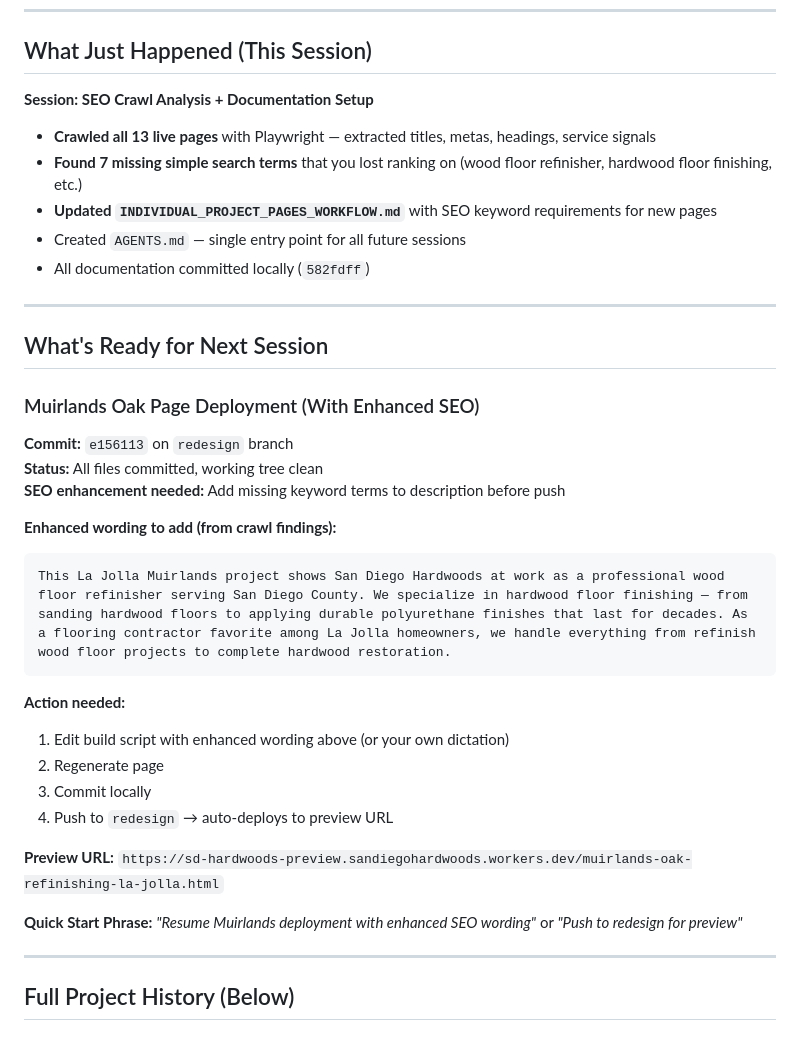
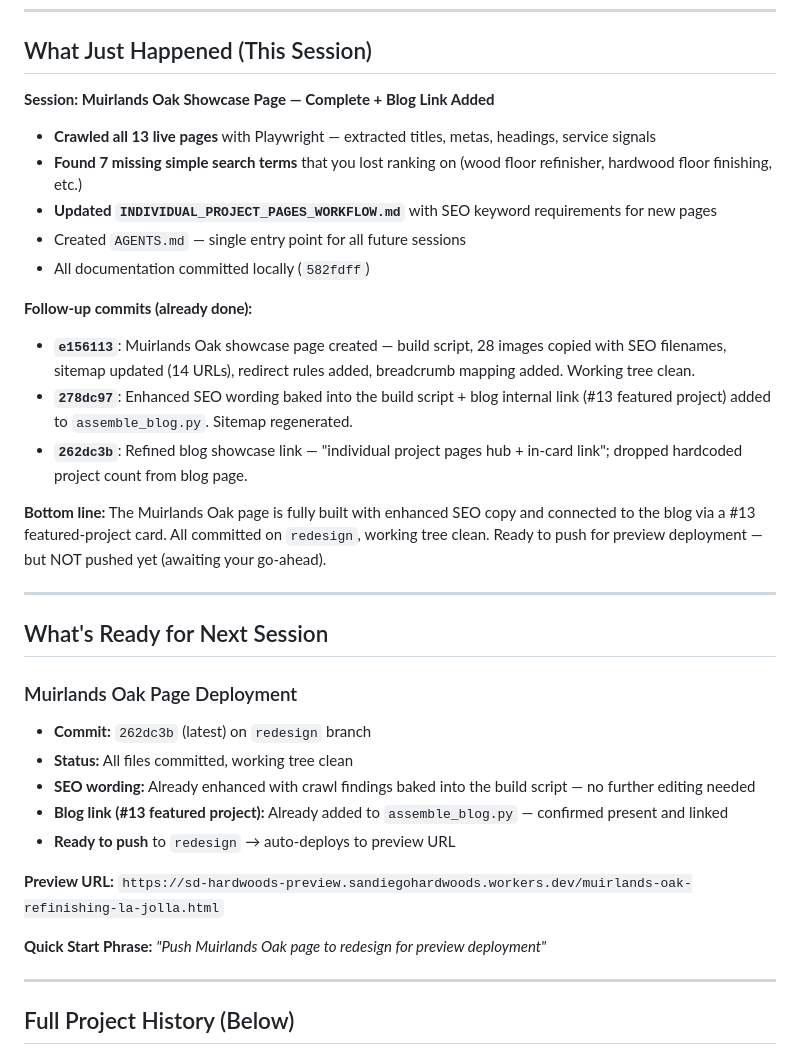
Before and after one commit to oakflooring74-hub/sd-hardwoods, a Markdown page: docs/NEXT_SESSION.md, the part around the change. Rendered like a GitHub page.

Commit message:
docs: update NEXT_SESSION + Muirlands session report to reflect completed blog link and enhanced SEO wording

````diff
--- a/docs/NEXT_SESSION.md
+++ b/docs/NEXT_SESSION.md
@@ -6,37 +6,34 @@
 
 ## What Just Happened (This Session)
 
-**Session: SEO Crawl Analysis + Documentation Setup**
+**Session: Muirlands Oak Showcase Page — Complete + Blog Link Added**
 - **Crawled all 13 live pages** with Playwright — extracted titles, metas, headings, service signals
 - **Found 7 missing simple search terms** that you lost ranking on (wood floor refinisher, hardwood floor finishing, etc.)
 - **Updated `INDIVIDUAL_PROJECT_PAGES_WORKFLOW.md`** with SEO keyword requirements for new pages
 - Created `AGENTS.md` — single entry point for all future sessions
 - All documentation committed locally (`582fdff`)
 
+**Follow-up commits (already done):**
+- **`e156113`**: Muirlands Oak showcase page created — build script, 28 images copied with SEO filenames, sitemap updated (14 URLs), redirect rules added, breadcrumb mapping added. Working tree clean.
+- **`278dc97`**: Enhanced SEO wording baked into the build script + blog internal link (#13 featured project) added to `assemble_blog.py`. Sitemap regenerated.
+- **`262dc3b`**: Refined blog showcase link — "individual project pages hub + in-card link"; dropped hardcoded project count from blog page.
+
+**Bottom line:** The Muirlands Oak page is fully built with enhanced SEO copy and connected to the blog via a #13 featured-project card. All committed on `redesign`, working tree clean. Ready to push for preview deployment — but NOT pushed yet (awaiting your go-ahead).
+
 ---
 
 ## What's Ready for Next Session
 
-### Muirlands Oak Page Deployment (With Enhanced SEO)
-
-**Commit:** `e156113` on `redesign` branch
-**Status:** All files committed, working tree clean
-**SEO enhancement needed:** Add missing keyword terms to description before push
-
-**Enhanced wording to add (from crawl findings):**
-```
-This La Jolla Muirlands project shows San Diego Hardwoods at work as a professional wood floor refinisher serving San Diego County. We specialize in hardwood floor finishing — from sanding hardwood floors to applying durable polyurethane finishes that last for decades. As a flooring contractor favorite among La Jolla homeowners, we handle everything from refinish wood floor projects to complete hardwood restoration.
-```
-
-**Action needed:**
-1. Edit build script with enhanced wording above (or your own dictation)
-2. Regenerate page
-3. Commit locally
-4. Push to `redesign` → auto-deploys to preview URL
+### Muirlands Oak Page Deployment
+- **Commit:** `262dc3b` (latest) on `redesign` branch
+- **Status:** All files committed, working tree clean
+- **SEO wording:** Already enhanced with crawl findings baked into the build script — no further editing needed
+- **Blog link (#13 featured project):** Already added to `assemble_blog.py` — confirmed present and linked
+- **Ready to push** to `redesign` → auto-deploys to preview URL
 
 **Preview URL:** `https://sd-hardwoods-preview.sandiegohardwoods.workers.dev/muirlands-oak-refinishing-la-jolla.html`
 
-**Quick Start Phrase:** *"Resume Muirlands deployment with enhanced SEO wording"* or *"Push to redesign for preview"*
+**Quick Start Phrase:** *"Push Muirlands Oak page to redesign for preview deployment"*
 
 ---
 
````
Also changed, not shown: docs/2026-09-muirlands-oak-project-page-session-report.md (+10 -9 lines).
